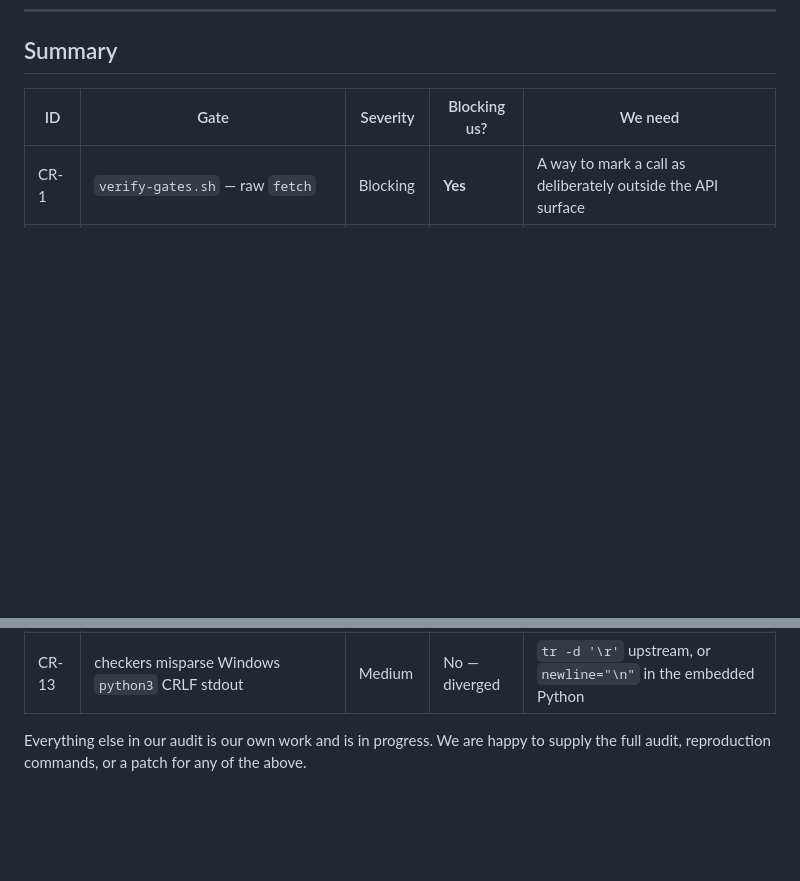
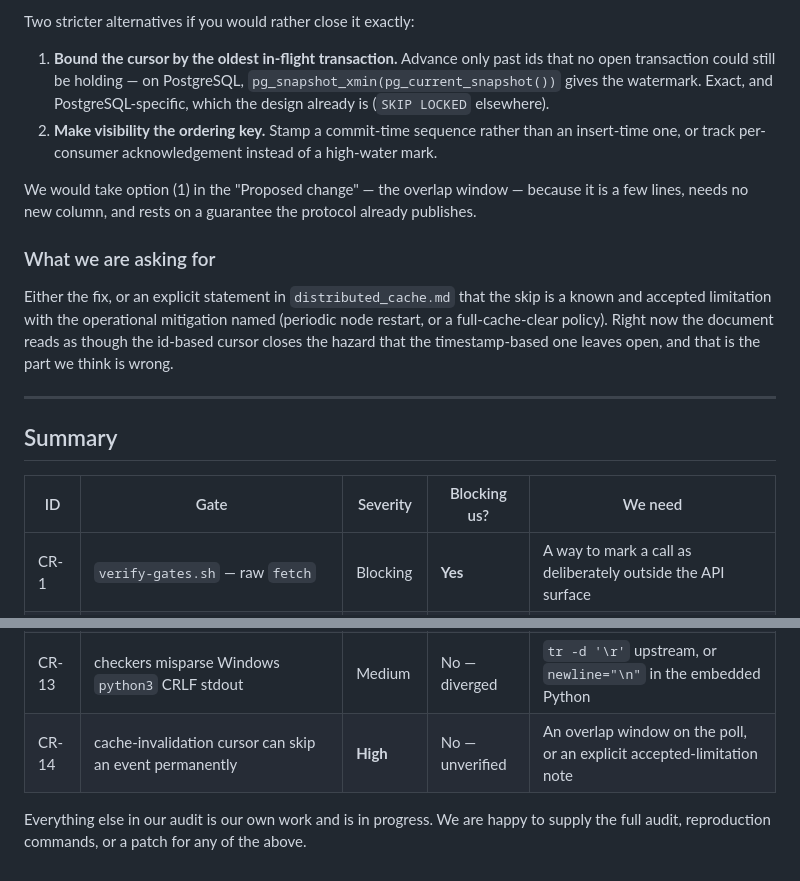
Before and after one commit to AiDigital-com/AIAE-onboarding-platform, a Markdown page: docs/aiae-template-change-requests.md, 2 parts joined by grey strips. Rendered like a GitHub page; blank space fills up the shorter version.

```diff
--- a/docs/aiae-template-change-requests.md
+++ b/docs/aiae-template-change-requests.md
@@ -608,3 +694,24 @@ side does not need to defend against it at every call site.
+Two stricter alternatives if you would rather close it exactly:
+
+1. **Bound the cursor by the oldest in-flight transaction.** Advance only past ids that no
+   open transaction could still be holding — on PostgreSQL,
+   `pg_snapshot_xmin(pg_current_snapshot())` gives the watermark. Exact, and
+   PostgreSQL-specific, which the design already is (`SKIP LOCKED` elsewhere).
+2. **Make visibility the ordering key.** Stamp a commit-time sequence rather than an
+   insert-time one, or track per-consumer acknowledgement instead of a high-water mark.
+
+We would take option (1) in the "Proposed change" — the overlap window — because it is a
+few lines, needs no new column, and rests on a guarantee the protocol already publishes.
+
+### What we are asking for
+
+Either the fix, or an explicit statement in `distributed_cache.md` that the skip is a known
+and accepted limitation with the operational mitigation named (periodic node restart, or a
+full-cache-clear policy). Right now the document reads as though the id-based cursor closes
+the hazard that the timestamp-based one leaves open, and that is the part we think is wrong.
+
+---
+
 ## Summary
 
 | ID | Gate | Severity | Blocking us? | We need |
@@ -622,6 +729,7 @@ side does not need to defend against it at every call site.
 | CR-11 | scaffold services break the entity-service rule | Medium | No — diverged | A paired entity service in the scaffold, or an explicit exemption |
 | CR-12 | `import-section-order` declares `fixable`, ships no fixer | Low | No | Implement the fixer, or drop the meta claim |
 | CR-13 | checkers misparse Windows `python3` CRLF stdout | Medium | No — diverged | `tr -d '\r'` upstream, or `newline="\n"` in the embedded Python |
+| CR-14 | cache-invalidation cursor can skip an event permanently | **High** | No — unverified | An overlap window on the poll, or an explicit accepted-limitation note |
 
 Everything else in our audit is our own work and is in progress. We are happy to supply the
 full audit, reproduction commands, or a patch for any of the above.
```
Also changed, not shown: other parts of docs/aiae-template-change-requests.md (+86 -0 lines).
